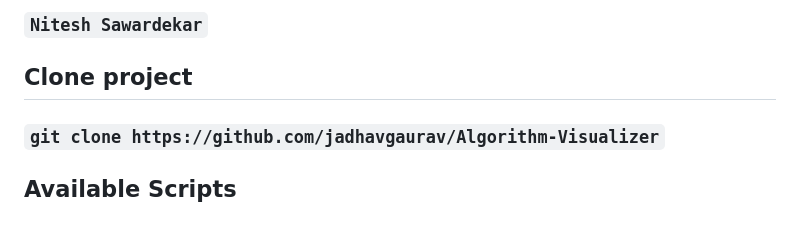
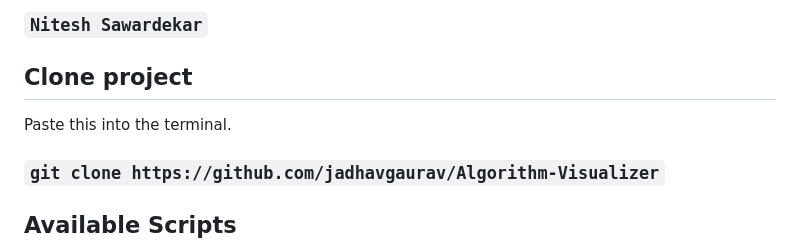
Before and after one commit to jadhavgaurav/Algorithm-Visualizer, a Markdown page: README.md, the part around the change. Drawn GitHub-style.

```diff
--- a/README.md
+++ b/README.md
@@ -13,6 +13,8 @@ This project was bootstrapped with [Create React App](https://github.com/faceboo
 ### `Nitesh Sawardekar`
 
 ## Clone project
+
+Paste this into the terminal.
 
 ### `git clone https://github.com/jadhavgaurav/Algorithm-Visualizer`
 
```
